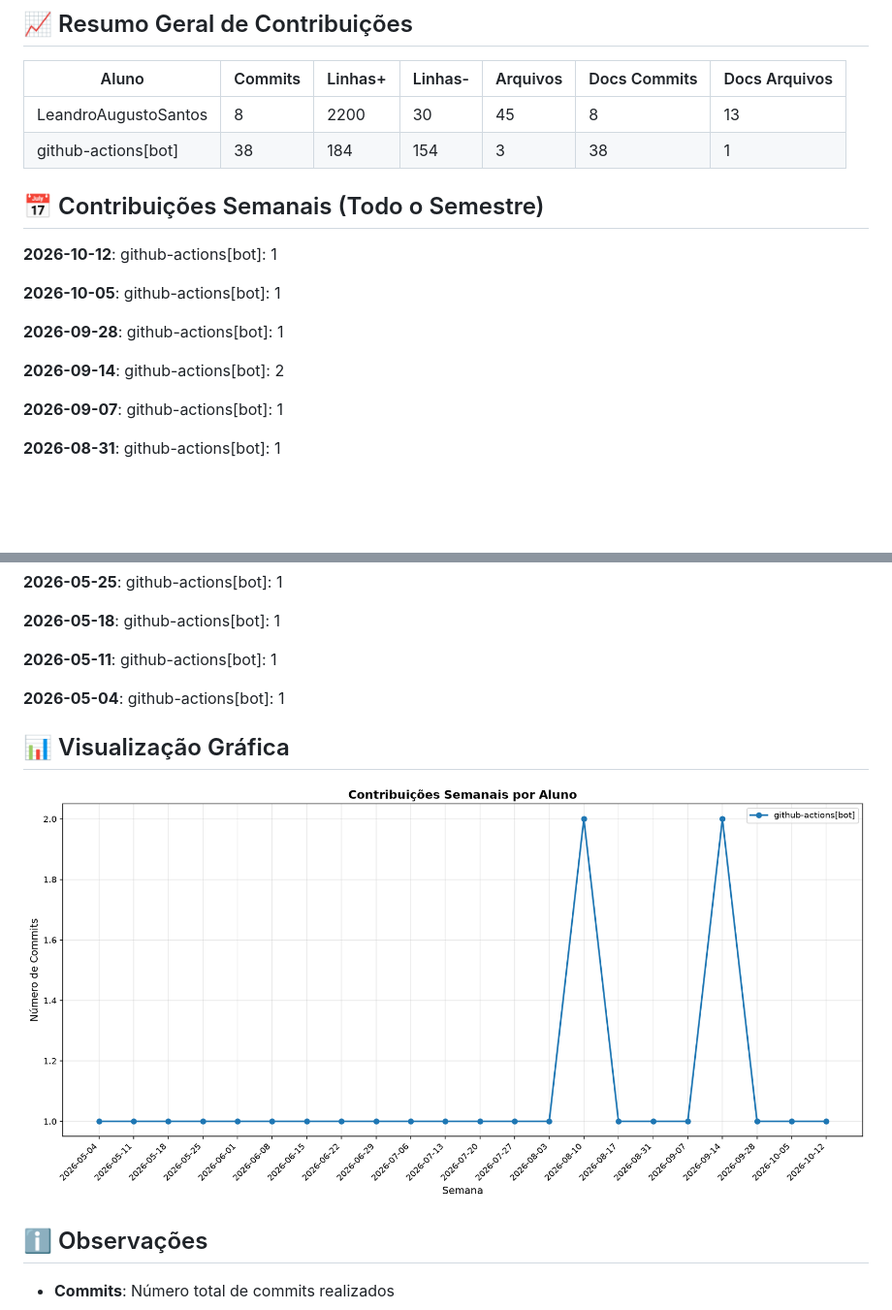
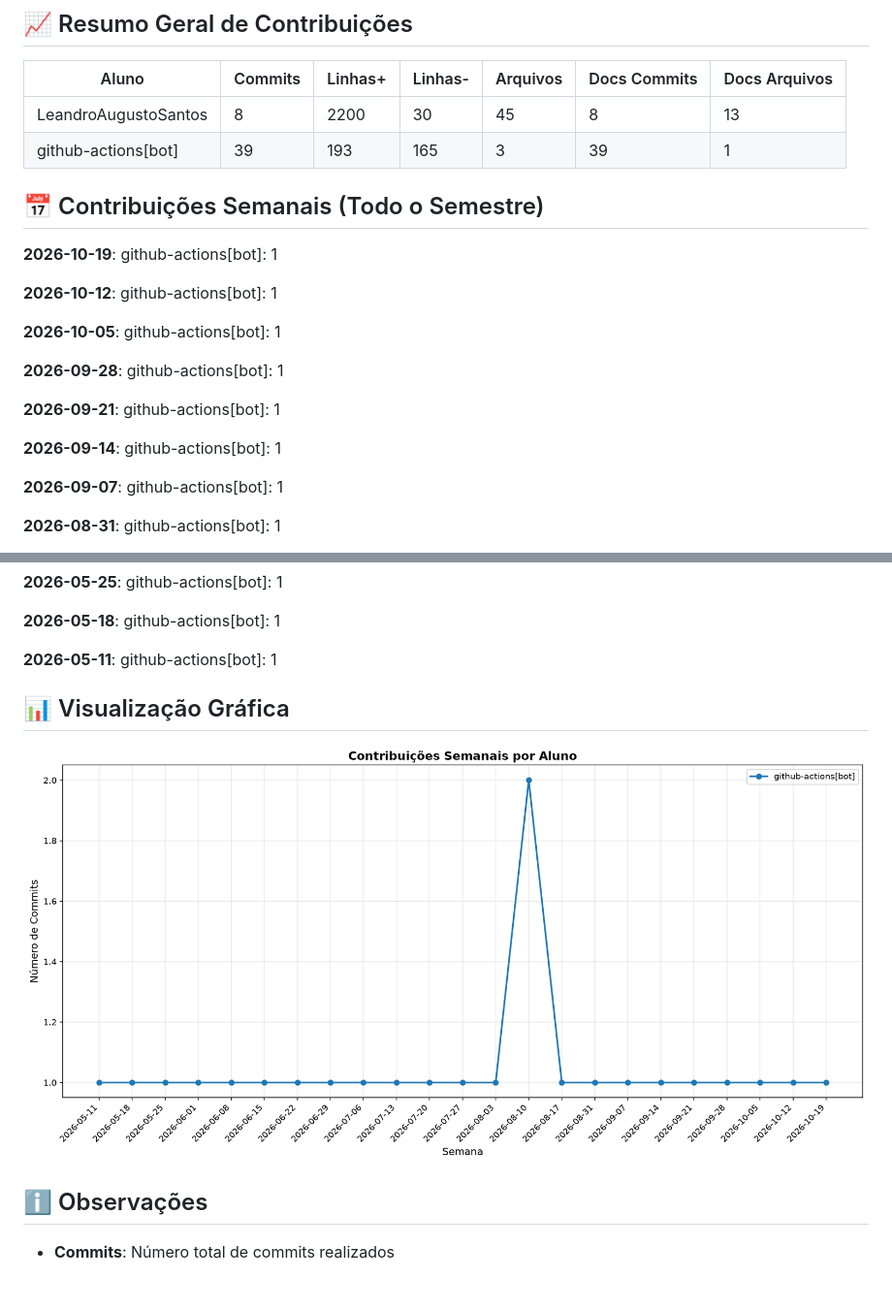
Before and after one commit to ICEI-PUC-Minas-PMV-SI/SmartSindico, a Markdown page: docs/CONTRIBUTION_REPORT.md, 2 parts joined by grey strips. Shown at 97% size. Rendered like a GitHub page; pictures changed too: docs/img/contribution-weekly.png; blank space fills up the shorter version.

Commit message:
📊 Atualizar relatório de contribuições [skip ci]

```diff
--- a/docs/CONTRIBUTION_REPORT.md
+++ b/docs/CONTRIBUTION_REPORT.md
@@ -9,10 +9,12 @@
 | Aluno                |   Commits |   Linhas+ |   Linhas- |   Arquivos |   Docs Commits |   Docs Arquivos |
 |----------------------|-----------|-----------|-----------|------------|----------------|-----------------|
 | LeandroAugustoSantos |         8 |      2200 |        30 |         45 |              8 |              13 |
-| github-actions[bot]  |        38 |       184 |       154 |          3 |             38 |               1 |
+| github-actions[bot]  |        39 |       193 |       165 |          3 |             39 |               1 |
 
 
 ## 📅 Contribuições Semanais (Todo o Semestre)
+
+**2026-10-19**: github-actions[bot]: 1
 
 **2026-10-12**: github-actions[bot]: 1
 
@@ -20,7 +22,9 @@
 
 **2026-09-28**: github-actions[bot]: 1
 
-**2026-09-14**: github-actions[bot]: 2
+**2026-09-21**: github-actions[bot]: 1
+
+**2026-09-14**: github-actions[bot]: 1
 
 **2026-09-07**: github-actions[bot]: 1
 
@@ -56,8 +60,6 @@
 
 **2026-05-11**: github-actions[bot]: 1
 
-**2026-05-04**: github-actions[bot]: 1
-
 
 
 ## 📊 Visualização Gráfica
```
Also changed, not shown: other parts of docs/CONTRIBUTION_REPORT.md (+1 -1 lines), docs/img/contribution-total.png.
